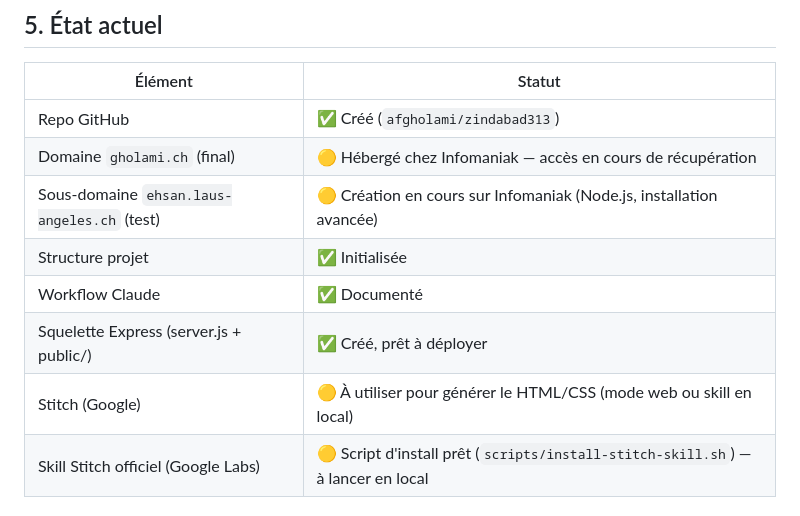
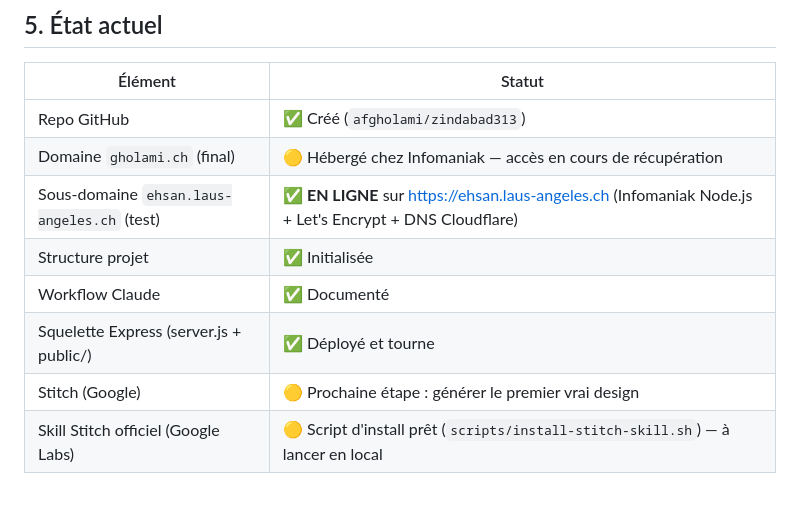
Before and after one commit to afgholami/Zindabad313, a Markdown page: CLAUDE.md, the part around the change. Rendered like a GitHub page.

```diff
--- a/CLAUDE.md
+++ b/CLAUDE.md
@@ -93,11 +93,11 @@ Zindabad313/
 |---|---|
 | Repo GitHub | ✅ Créé (`afgholami/zindabad313`) |
 | Domaine `gholami.ch` (final) | 🟡 Hébergé chez Infomaniak — accès en cours de récupération |
-| Sous-domaine `ehsan.laus-angeles.ch` (test) | 🟡 Création en cours sur Infomaniak (Node.js, installation avancée) |
+| Sous-domaine `ehsan.laus-angeles.ch` (test) | ✅ **EN LIGNE** sur https://ehsan.laus-angeles.ch (Infomaniak Node.js + Let's Encrypt + DNS Cloudflare) |
 | Structure projet | ✅ Initialisée |
 | Workflow Claude | ✅ Documenté |
-| Squelette Express (server.js + public/) | ✅ Créé, prêt à déployer |
-| Stitch (Google) | 🟡 À utiliser pour générer le HTML/CSS (mode web ou skill en local) |
+| Squelette Express (server.js + public/) | ✅ Déployé et tourne |
+| Stitch (Google) | 🟡 Prochaine étape : générer le premier vrai design |
 | Skill Stitch officiel (Google Labs) | 🟡 Script d'install prêt (`scripts/install-stitch-skill.sh`) — à lancer en local |
 
 ## 6. Ce que Claude doit faire automatiquement
```
Also changed, not shown: docs/JOURNAL.md (+46 -0 lines).
